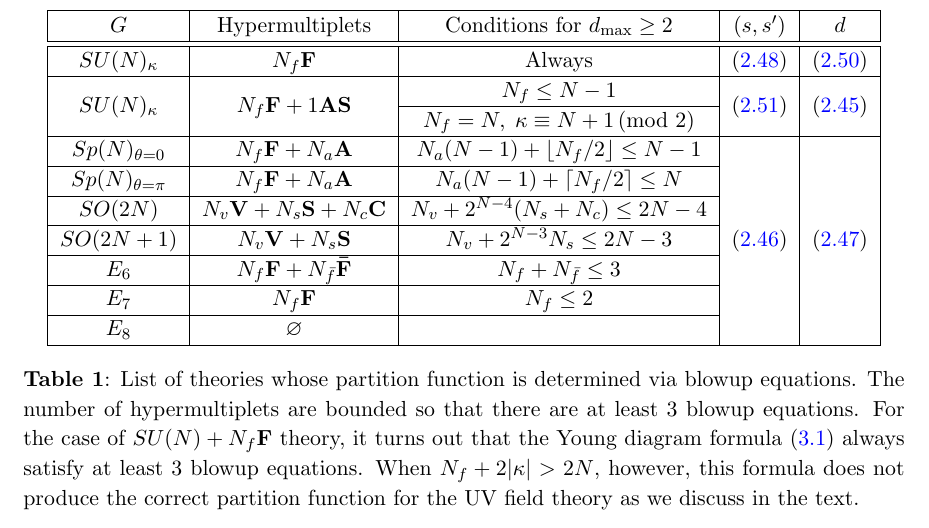
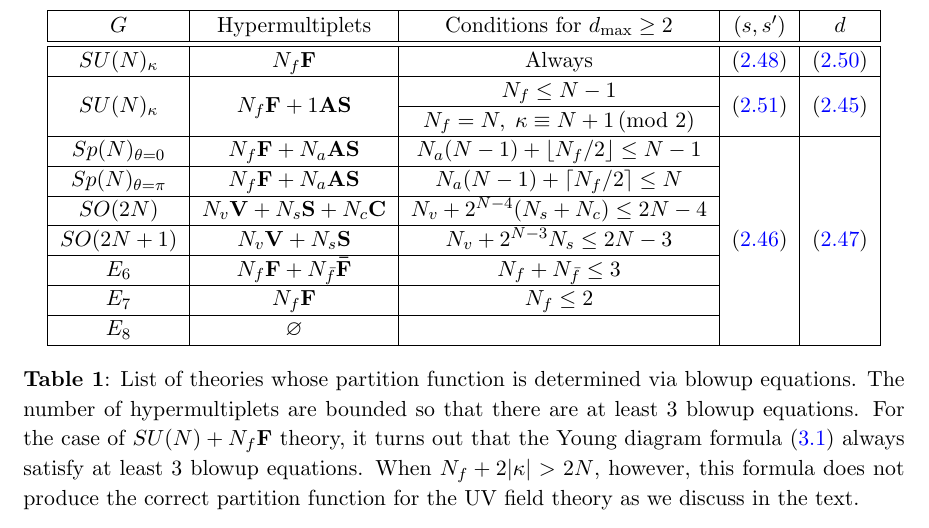
Before and after one commit to phyjoon/blowup, a LaTeX document (blowup-main.tex): part of page 19 of 50, cut so that both start at the same text. Compiled offline with pdfLaTeX.

Commit message:
Table 1
A->AS

```diff
--- a/blowup-main.tex
+++ b/blowup-main.tex
@@ -770,9 +770,9 @@ We also consider $SU(6)_\kappa  + 1 \mathbf{TAS}$ theory (one rank-3 antisymmetr
     \multirow{2}{*}{$SU(N)_\kappa$} & \multirow{2}{*}{$N_f \mathbf{F}+1\textbf{AS}$} & $N_f \le N-1$ &    \multirow{2}{*}{\eqref{eq:sun-nf-na}} & \multirow{2}{*}{\eqref{eq:bound}} \\\cline{3-3}
 	& & $N_f=N,\; \kappa\equiv N+1\,(\text{mod } 2)$ & & \\
     \cline{1-5}
-    $Sp(N)_{\theta=0}$ & $N_f\mathbf{F}+N_a \mathbf{A}$ & $N_a(N-1)+\lfloor N_f/2\rfloor\leq  N-1$ &   \multirow{7}{*}{\eqref{eq:n-np}}& \multirow{7}{*}{\eqref{eq:d-range-nonsu}} \\
+    $Sp(N)_{\theta=0}$ & $N_f\mathbf{F}+N_a \mathbf{AS}$ & $N_a(N-1)+\lfloor N_f/2\rfloor\leq  N-1$ &   \multirow{7}{*}{\eqref{eq:n-np}}& \multirow{7}{*}{\eqref{eq:d-range-nonsu}} \\
     \cline{1-3}
-    $Sp(N)_{\theta=\pi}$ & $N_f\mathbf{F}+N_a\mathbf{A}$ & $N_a(N-1)+\lceil N_f/2\rceil\le  N$ & & \\
+    $Sp(N)_{\theta=\pi}$ & $N_f\mathbf{F}+N_a\mathbf{AS}$ & $N_a(N-1)+\lceil N_f/2\rceil\le  N$ & & \\
     \cline{1-3}
     $SO(2N)$ & $N_v\mathbf{V}+N_s\mathbf{S}+N_c\mathbf{C}$ & $N_v+2^{N-4}(N_s+N_c) \le  2N-4$ &  & \\
     \cline{1-3}
```
Also changed, not shown: blowup-main.pdf.
